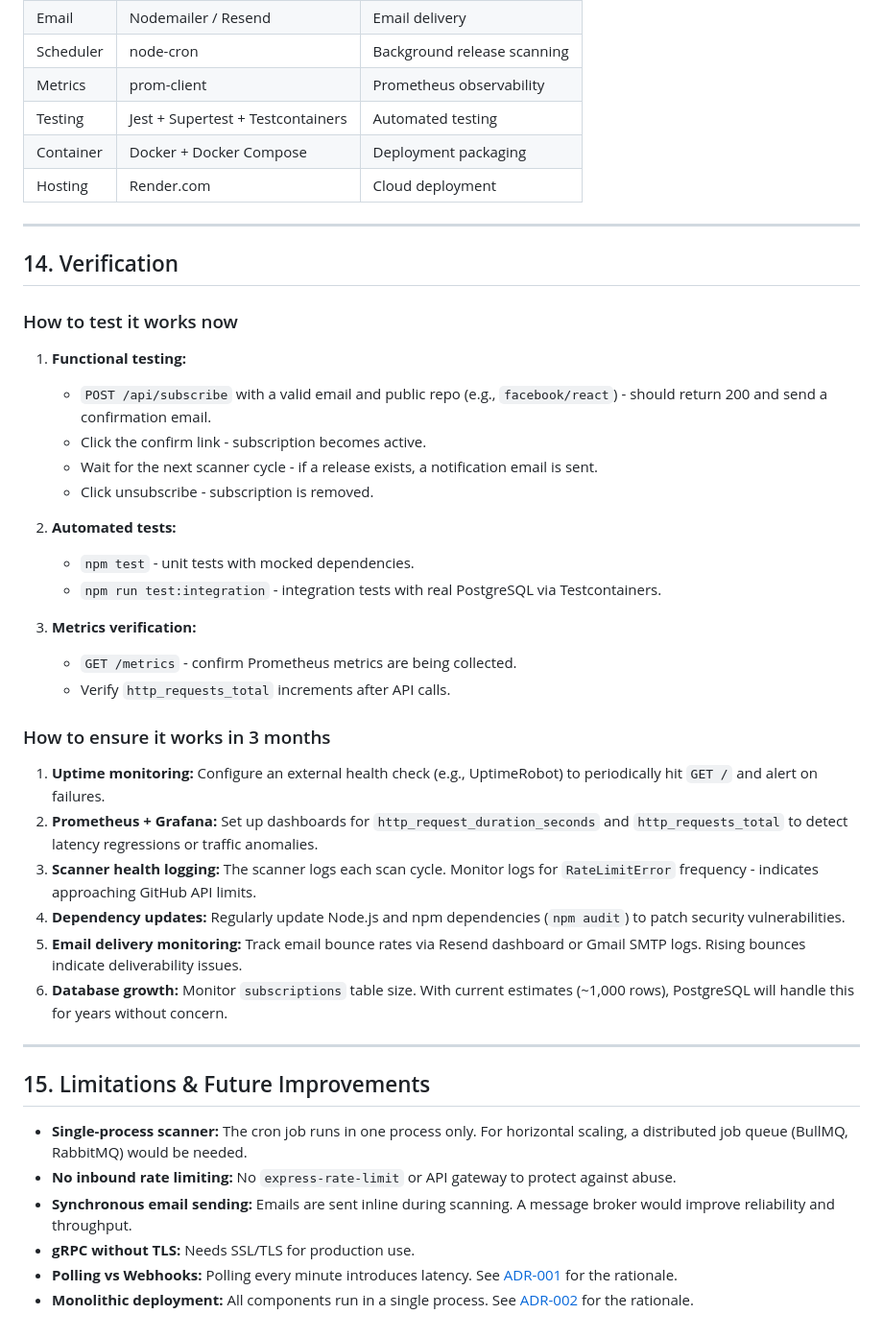
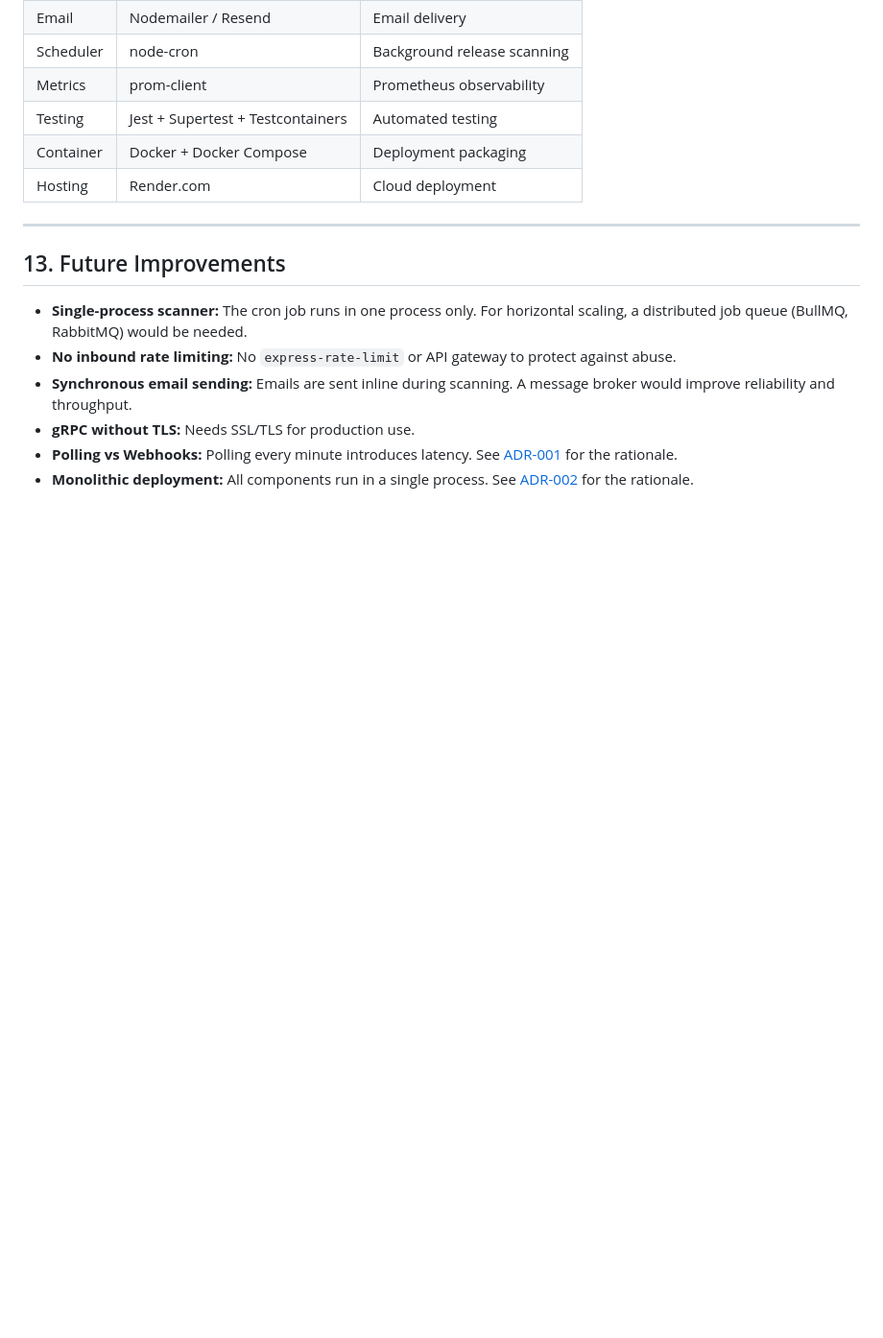
Before and after one commit to GenesisEducationKyiv/software-engineering-school-6-0-DimaGalchenko, a Markdown page: docs/system-design.md, the part around one of its changes. Shown at 96% size. GitHub-like rendering; blank space fills up the shorter version.

Commit message:
* modified system-design.md

```diff
--- a/docs/system-design.md
+++ b/docs/system-design.md
@@ -411,36 +387,7 @@ graph TB
 
 ---
 
-## 14. Verification
-
-### How to test it works now
-
-1. **Functional testing:**
-   - `POST /api/subscribe` with a valid email and public repo (e.g., `facebook/react`) - should return 200 and send a confirmation email.
-   - Click the confirm link - subscription becomes active.
-   - Wait for the next scanner cycle - if a release exists, a notification email is sent.
-   - Click unsubscribe - subscription is removed.
-
-2. **Automated tests:**
-   - `npm test` - unit tests with mocked dependencies.
-   - `npm run test:integration` - integration tests with real PostgreSQL via Testcontainers.
-
-3. **Metrics verification:**
-   - `GET /metrics` - confirm Prometheus metrics are being collected.
-   - Verify `http_requests_total` increments after API calls.
-
-### How to ensure it works in 3 months
-
-1. **Uptime monitoring:** Configure an external health check (e.g., UptimeRobot) to periodically hit `GET /` and alert on failures.
-2. **Prometheus + Grafana:** Set up dashboards for `http_request_duration_seconds` and `http_requests_total` to detect latency regressions or traffic anomalies.
-3. **Scanner health logging:** The scanner logs each scan cycle. Monitor logs for `RateLimitError` frequency - indicates approaching GitHub API limits.
-4. **Dependency updates:** Regularly update Node.js and npm dependencies (`npm audit`) to patch security vulnerabilities.
-5. **Email delivery monitoring:** Track email bounce rates via Resend dashboard or Gmail SMTP logs. Rising bounces indicate deliverability issues.
-6. **Database growth:** Monitor `subscriptions` table size. With current estimates (~1,000 rows), PostgreSQL will handle this for years without concern.
-
----
-
-## 15. Limitations & Future Improvements
+## 13. Future Improvements
 
 - **Single-process scanner:** The cron job runs in one process only. For horizontal scaling, a distributed job queue (BullMQ, RabbitMQ) would be needed.
 - **No inbound rate limiting:** No `express-rate-limit` or API gateway to protect against abuse.
```
Also changed, not shown: other parts of docs/system-design.md (+1 -25 lines).
